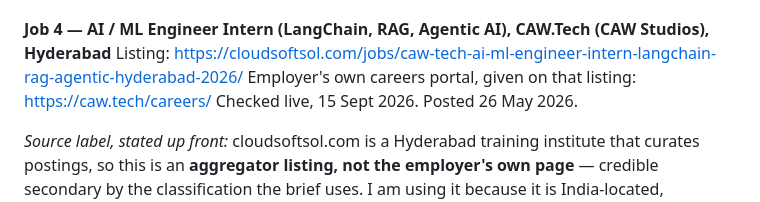
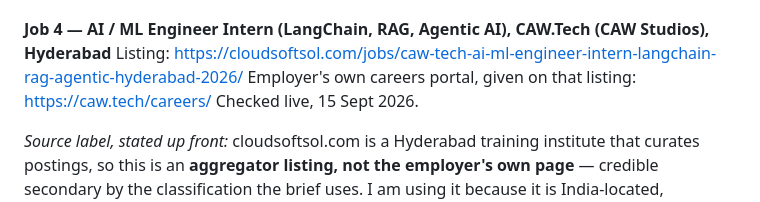
Before and after one commit to komalikavya777/jntuh-curriculum-2030, a Markdown page: README.md, the part around the change. Drawn GitHub-style.

Commit message:
Update job listing details in README.md
Removed redundant posting date from job listing.

```diff
--- a/README.md
+++ b/README.md
@@ -389,7 +389,7 @@ Asks for: Python + Hugging Face Transformers/LangChain/PyTorch, understanding of
 **Job 4 — AI / ML Engineer Intern (LangChain, RAG, Agentic AI), CAW.Tech (CAW Studios), Hyderabad**
 Listing: https://cloudsoftsol.com/jobs/caw-tech-ai-ml-engineer-intern-langchain-rag-agentic-hyderabad-2026/
 Employer's own careers portal, given on that listing: https://caw.tech/careers/
-Checked live, 15 Sept 2026. Posted 26 May 2026.
+Checked live, 15 Sept 2026.
 
 *Source label, stated up front:* cloudsoftsol.com is a Hyderabad training institute that curates postings, so this is an **aggregator listing, not the employer's own page** — credible secondary by the classification the brief uses. I am using it because it is India-located, Hyderabad-based, explicitly open to freshers and final-year students, and because the employer-side portal is linked from it. Where the aggregator adds its own commentary (training pitches, salary estimates), I have ignored it and read only the responsibilities and requirements sections.
 
```
